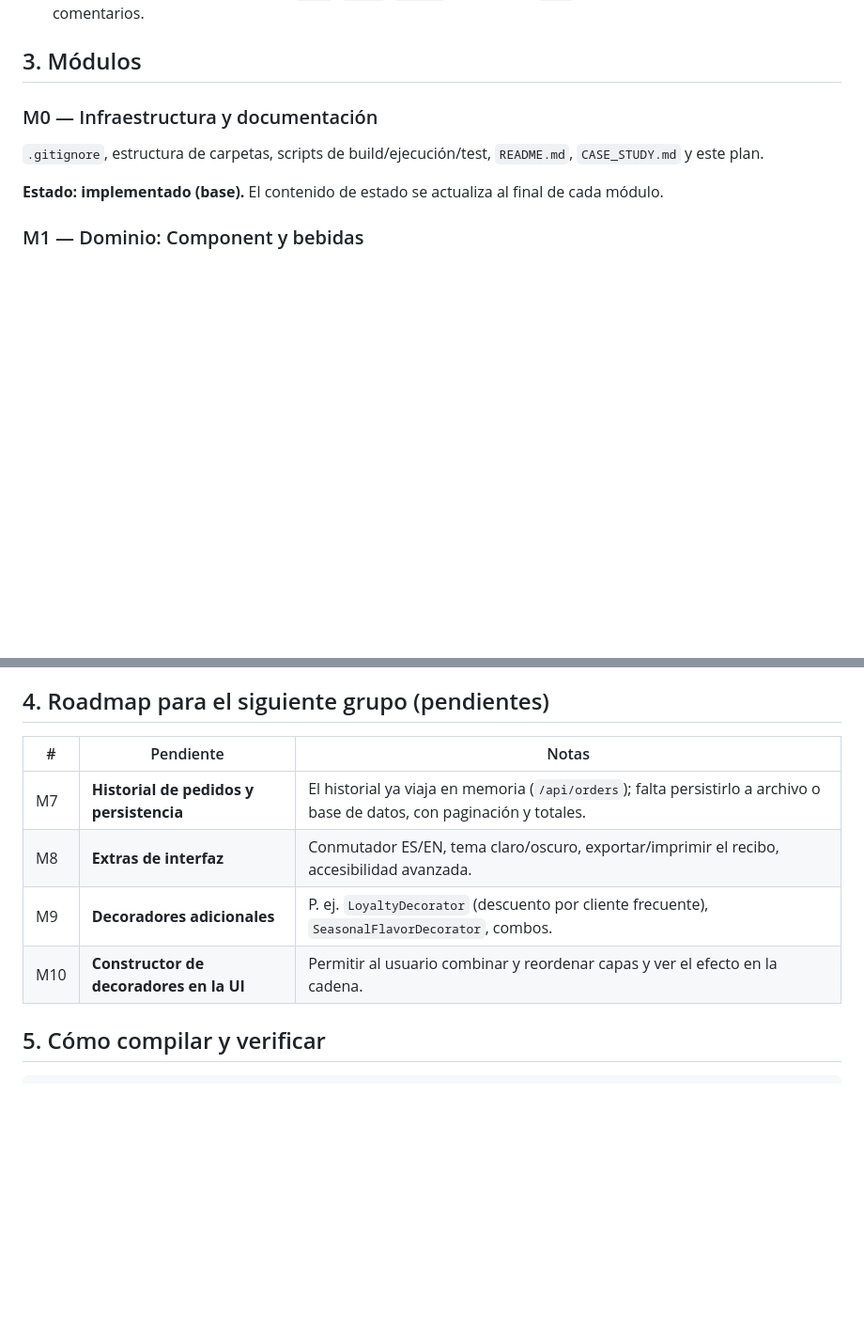
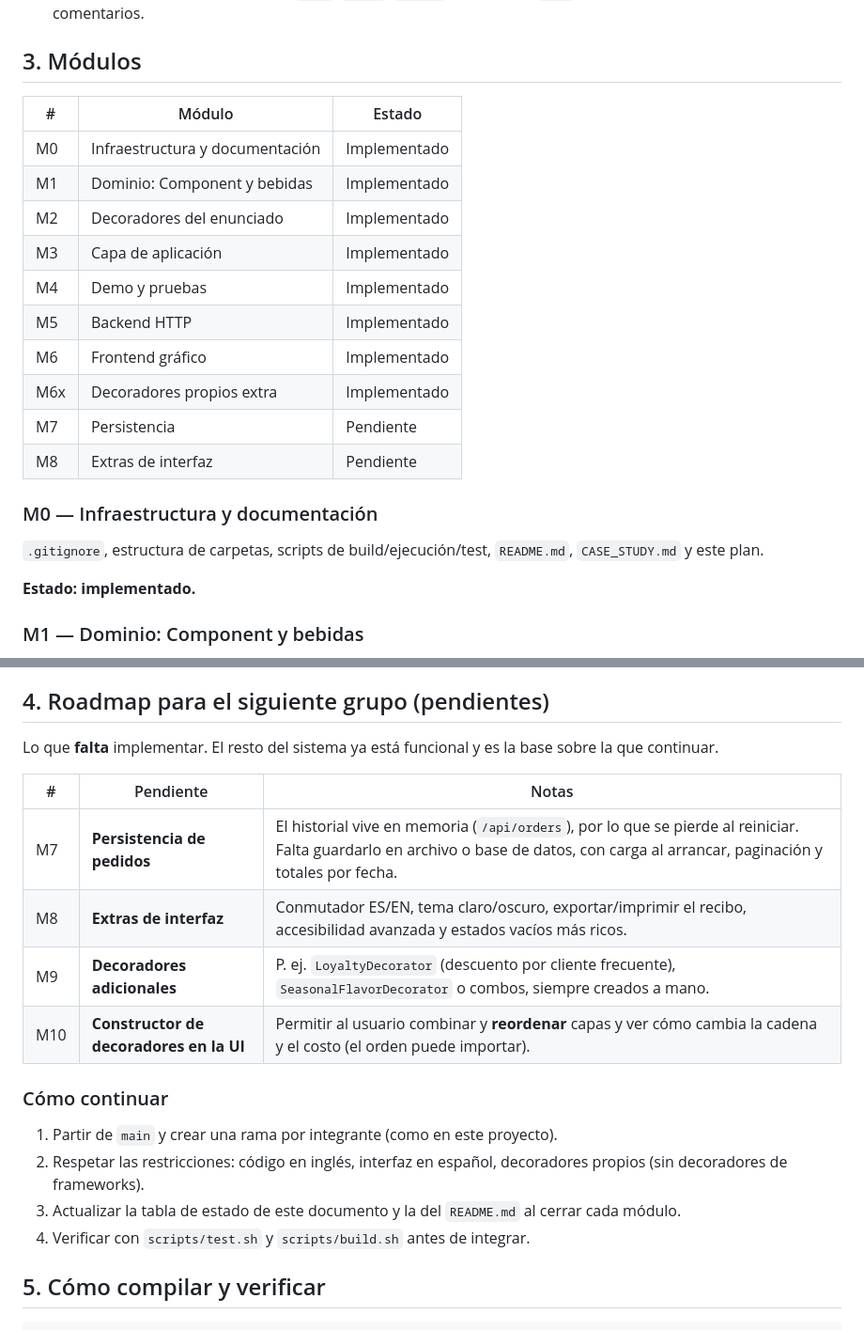
Before and after one commit to Jenifrutica/decoratorrrr, a Markdown page: docs/IMPLEMENTATION_PLAN.md, 2 parts joined by grey strips. Shown at 94% size. Drawn GitHub-style; blank space fills up the shorter version.

```diff
--- a/docs/IMPLEMENTATION_PLAN.md
+++ b/docs/IMPLEMENTATION_PLAN.md
@@ -41,11 +41,24 @@ Convenciones:
 
 ## 3. Módulos
 
+| # | Módulo | Estado |
+|---|---|---|
+| M0 | Infraestructura y documentación | Implementado |
+| M1 | Dominio: Component y bebidas | Implementado |
+| M2 | Decoradores del enunciado | Implementado |
+| M3 | Capa de aplicación | Implementado |
+| M4 | Demo y pruebas | Implementado |
+| M5 | Backend HTTP | Implementado |
+| M6 | Frontend gráfico | Implementado |
+| M6x | Decoradores propios extra | Implementado |
+| M7 | Persistencia | Pendiente |
+| M8 | Extras de interfaz | Pendiente |
+
 ### M0 — Infraestructura y documentación
 `.gitignore`, estructura de carpetas, scripts de build/ejecución/test, `README.md`,
 `CASE_STUDY.md` y este plan.
 
-**Estado: implementado (base).** El contenido de estado se actualiza al final de cada módulo.
+**Estado: implementado.**
 
 ### M1 — Dominio: Component y bebidas
 - `Beverage` (interface): `getDescription()`, `getCost()`, `getIngredients()`.
@@ -84,12 +97,23 @@ Convenciones:
 
 ## 4. Roadmap para el siguiente grupo (pendientes)
 
+Lo que **falta** implementar. El resto del sistema ya está funcional y es la base sobre la
+que continuar.
+
 | # | Pendiente | Notas |
 |---|---|---|
-| M7 | **Historial de pedidos y persistencia** | El historial ya viaja en memoria (`/api/orders`); falta persistirlo a archivo o base de datos, con paginación y totales. |
-| M8 | **Extras de interfaz** | Conmutador ES/EN, tema claro/oscuro, exportar/imprimir el recibo, accesibilidad avanzada. |
-| M9 | **Decoradores adicionales** | P. ej. `LoyaltyDecorator` (descuento por cliente frecuente), `SeasonalFlavorDecorator`, combos. |
-| M10 | **Constructor de decoradores en la UI** | Permitir al usuario combinar y reordenar capas y ver el efecto en la cadena. |
+| M7 | **Persistencia de pedidos** | El historial vive en memoria (`/api/orders`), por lo que se pierde al reiniciar. Falta guardarlo en archivo o base de datos, con carga al arrancar, paginación y totales por fecha. |
+| M8 | **Extras de interfaz** | Conmutador ES/EN, tema claro/oscuro, exportar/imprimir el recibo, accesibilidad avanzada y estados vacíos más ricos. |
+| M9 | **Decoradores adicionales** | P. ej. `LoyaltyDecorator` (descuento por cliente frecuente), `SeasonalFlavorDecorator` o combos, siempre creados a mano. |
+| M10 | **Constructor de decoradores en la UI** | Permitir al usuario combinar y **reordenar** capas y ver cómo cambia la cadena y el costo (el orden puede importar). |
+
+### Cómo continuar
+
+1. Partir de `main` y crear una rama por integrante (como en este proyecto).
+2. Respetar las restricciones: código en inglés, interfaz en español, decoradores propios
+   (sin decoradores de frameworks).
+3. Actualizar la tabla de estado de este documento y la del `README.md` al cerrar cada módulo.
+4. Verificar con `scripts/test.sh` y `scripts/build.sh` antes de integrar.
 
 ## 5. Cómo compilar y verificar
 
```
Also changed, not shown: README.md (+38 -10 lines).
